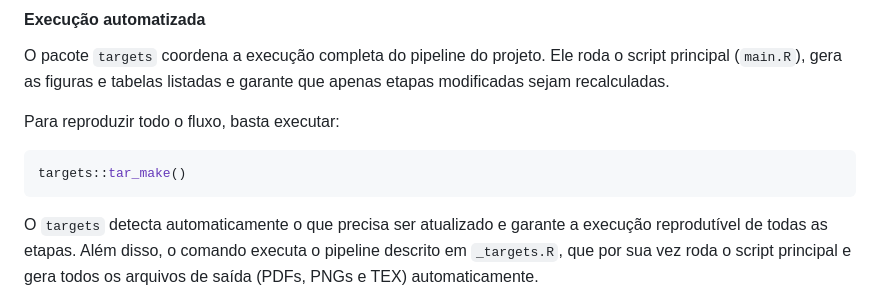
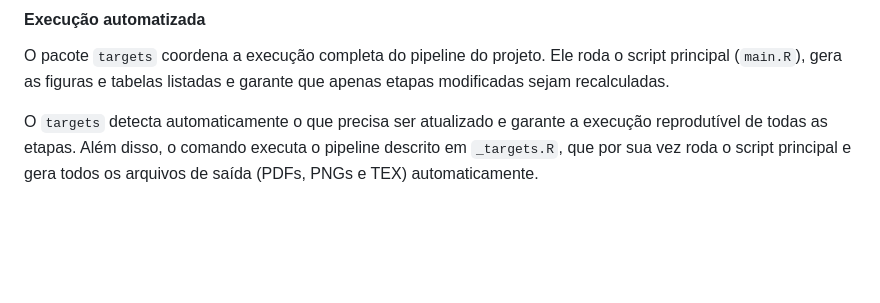
Before and after one commit to drewmelo/EWA-MarketDynamics, a Markdown page: README.md, the part around the change. Drawn GitHub-style; blank space fills up the shorter version.

````diff
--- a/README.md
+++ b/README.md
@@ -111,12 +111,6 @@ targets::tar_make()        # roda o pipeline (executa main.R e gera saídas)
 O pacote `targets` coordena a execução completa do pipeline do projeto.
 Ele roda o script principal (`main.R`), gera as figuras e tabelas listadas e garante que apenas etapas modificadas sejam recalculadas.
 
-Para reproduzir todo o fluxo, basta executar:
-
-```r
-targets::tar_make()
-```
-
 O `targets` detecta automaticamente o que precisa ser atualizado e garante a execução reprodutível de todas as etapas. Além disso, o comando executa o pipeline descrito em `_targets.R`, que por sua vez roda o script principal e gera todos os arquivos de saída (PDFs, PNGs e TEX) automaticamente.
 
 ## Painel Interativo (Shiny Dashboard)
````
